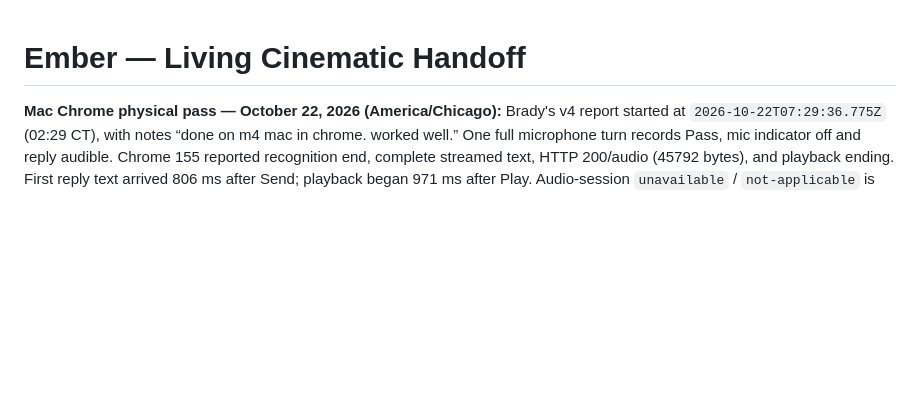
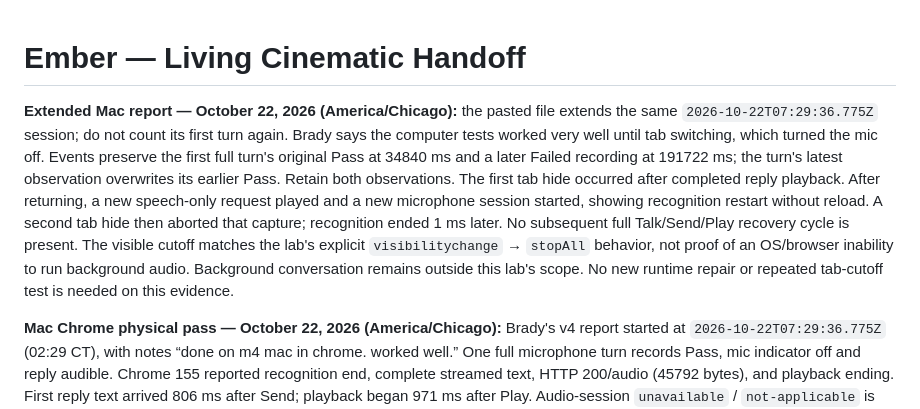
Before and after one commit to baxstarcode/baxstar-ember, a Markdown page: HANDOFF-CINEMATIC.md, the part around the change. Rendered like a GitHub page; blank space fills up the shorter version.

Commit message:
Reconcile extended Mac report and intentional tab cutoff

```diff
--- a/HANDOFF-CINEMATIC.md
+++ b/HANDOFF-CINEMATIC.md
@@ -1,4 +1,19 @@
 # Ember — Living Cinematic Handoff
+
+**Extended Mac report — October 22, 2026 (America/Chicago):** the pasted file
+extends the same `2026-10-22T07:29:36.775Z` session; do not count its first turn again.
+Brady says the computer tests worked very well until tab switching, which turned
+the mic off. Events preserve the first full turn's original Pass at 34840 ms and a
+later Failed recording at 191722 ms; the turn's latest observation overwrites its
+earlier Pass. Retain both observations. The first tab hide occurred after completed
+reply playback. After returning, a new speech-only request played and a new microphone
+session started, showing recognition restart without reload. A second tab hide
+then aborted that capture; recognition ended 1 ms later. No subsequent full
+Talk/Send/Play recovery cycle is present. The visible cutoff matches the lab's
+explicit `visibilitychange` → `stopAll` behavior, not proof of an OS/browser inability
+to run background audio. Background conversation remains outside this lab's scope.
+No new runtime repair or repeated tab-cutoff test is needed on this evidence.
+
 
 **Mac Chrome physical pass — October 22, 2026 (America/Chicago):** Brady's v4
 report started at `2026-10-22T07:29:36.775Z` (02:29 CT), with notes “done on m4 mac
```
Also changed, not shown: docs/CURRENT-STATE.md (+15 -0 lines), docs/VOICE-REBUILD.md (+15 -0 lines).
